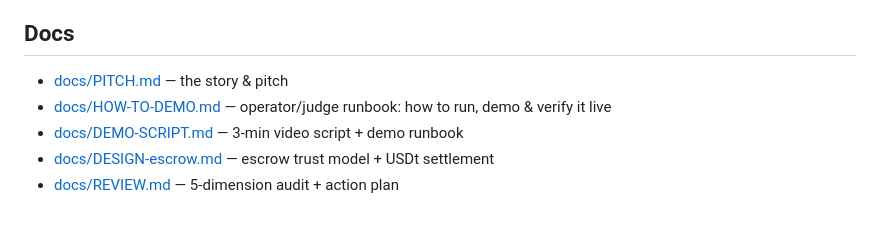
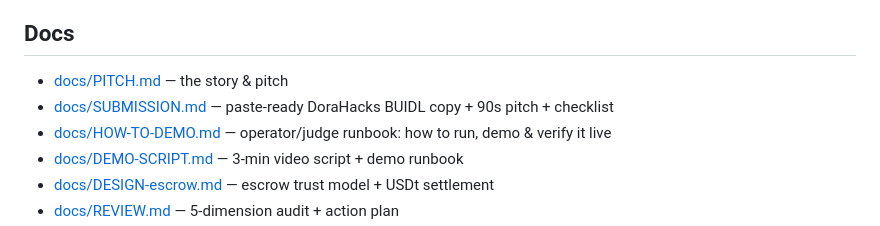
Before and after one commit to aAAaqwq/terrace, a Markdown page: README.md, the part around the change. GitHub-like rendering.

Commit message:
docs: add paste-ready DoraHacks BUIDL submission copy + 90s pitch + checklist

```diff
--- a/README.md
+++ b/README.md
@@ -81,6 +81,7 @@ Each prints a green `ALL … TESTS PASSED ✅`.
 ## Docs
 
 - [docs/PITCH.md](docs/PITCH.md) — the story & pitch
+- [docs/SUBMISSION.md](docs/SUBMISSION.md) — paste-ready DoraHacks BUIDL copy + 90s pitch + checklist
 - [docs/HOW-TO-DEMO.md](docs/HOW-TO-DEMO.md) — operator/judge runbook: how to run, demo & verify it live
 - [docs/DEMO-SCRIPT.md](docs/DEMO-SCRIPT.md) — 3-min video script + demo runbook
 - [docs/DESIGN-escrow.md](docs/DESIGN-escrow.md) — escrow trust model + USDt settlement
```
Also changed, not shown: docs/SUBMISSION.md (added, +84 -0 lines).
